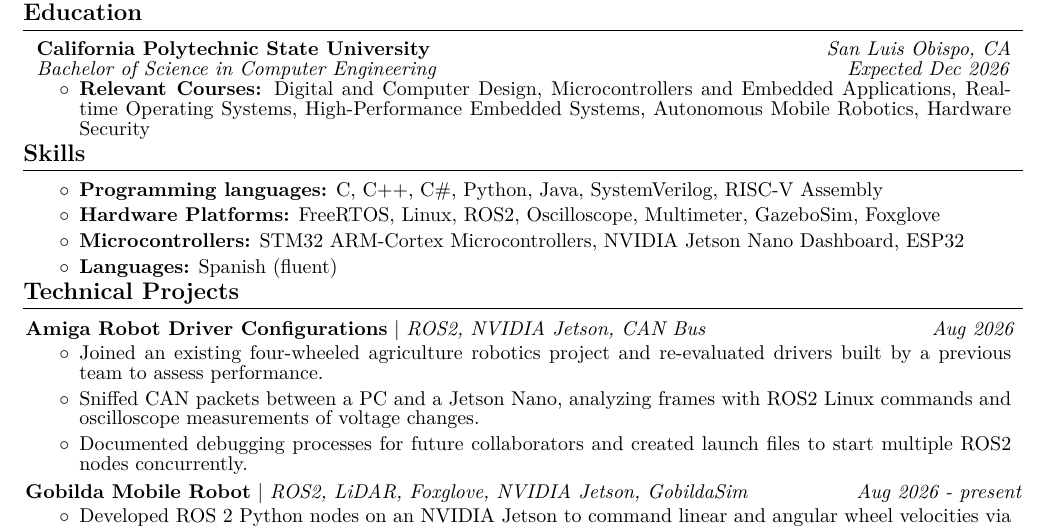
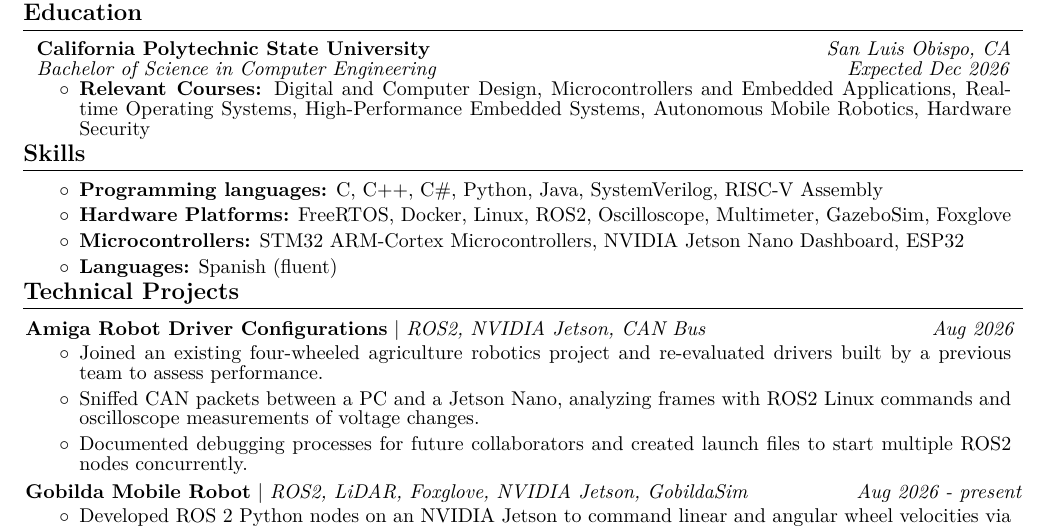
Before and after one commit to ivazquez805/resume, a LaTeX CV (resume.tex): part of the page, cut so that both start at the same text. Compiled offline with pdfLaTeX.

Commit message:
Added Docker

```diff
--- a/resume.tex
+++ b/resume.tex
@@ -194,7 +194,7 @@
 \begin{onecolentry}
 \begin{highlights}
     \item \textbf{Programming languages:} C, C++, C\#, Python, Java, SystemVerilog, RISC-V Assembly
-    \item \textbf{Hardware Platforms:} FreeRTOS, Linux, ROS2, Oscilloscope, Multimeter, GazeboSim, Foxglove
+    \item \textbf{Hardware Platforms:} FreeRTOS, Docker, Linux, ROS2, Oscilloscope, Multimeter, GazeboSim, Foxglove
     \item \textbf{Microcontrollers:} STM32 ARM-Cortex Microcontrollers, NVIDIA Jetson Nano Dashboard, ESP32
     \item \textbf{Languages:} Spanish (fluent)
 \end{highlights}
```
Also changed, not shown: resume.pdf, 3 other files.
